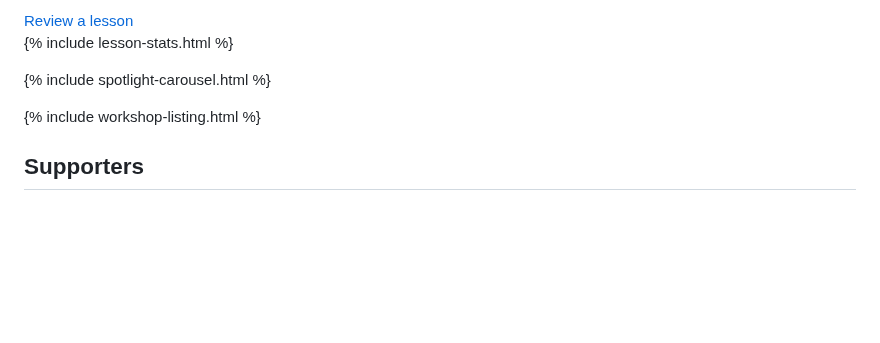
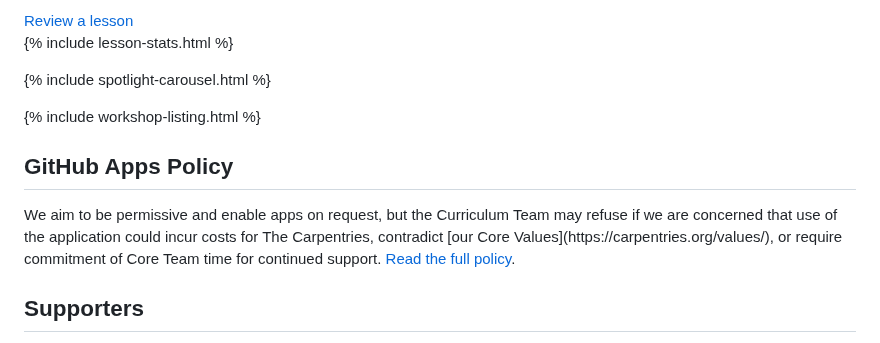
Before and after one commit to carpentries-incubator/carpentries-incubator.org, a Markdown page: index.md, the part around the change. Rendered like a GitHub page; blank space fills up the shorter version.

Commit message:
add GitHub Apps policy

```diff
--- a/index.md
+++ b/index.md
@@ -56,6 +56,11 @@ layout: default
 {% include workshop-listing.html %}
 
 <div class="container col-xxl-8">
+  <h2 class="display-5 fw-bold lh-1 mb-3">GitHub Apps Policy</h2>
+  <p>We aim to be permissive and enable apps on request, but the Curriculum Team may refuse if we are concerned that use of the application could incur costs for The Carpentries, contradict [our Core Values](https://carpentries.org/values/), or require commitment of Core Team time for continued support. <a href="./apps-policy.html">Read the full policy</a>.</p>
+</div>
+
+<div class="container col-xxl-8">
   <h2 class="display-5 fw-bold lh-1 mb-3">Supporters</h2>
   <p class="lead">
     The Carpentries Incubator project was established with generous support from <a href="https://chanzuckerberg.com/">The Chan Zuckerberg Initiative</a>, <a href="https://www.moore.org/">The Gordon and Betty Moore Foundation</a>, and <a href="https://sloan.org/">The Alfred P. Sloan Foundation</a>.
```
Also changed, not shown: apps-policy.md (added, +18 -0 lines).
